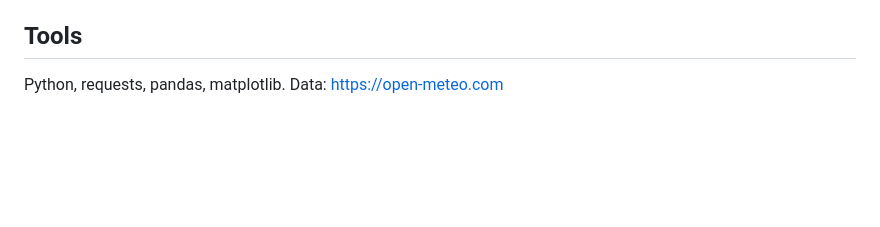
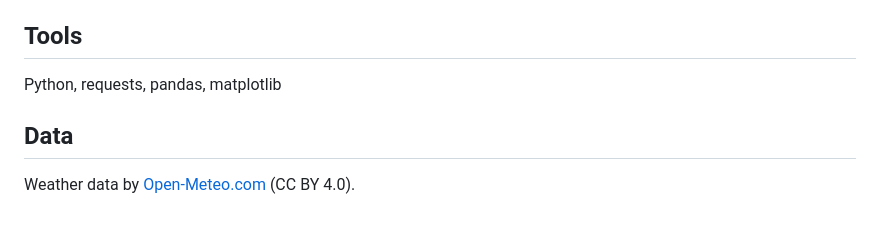
Before and after one commit to KrishayMagesh/weather-api-project, a Markdown page: README.md, the part around one of its changes. Drawn GitHub-style; blank space fills up the shorter version.

```diff
--- a/README.md
+++ b/README.md
@@ -23,3 +45,6 @@ Historical Weather API, saves it to CSV, and charts temperature and rainfall tre
 
 ## Tools
-Python, requests, pandas, matplotlib. Data: https://open-meteo.com
+Python, requests, pandas, matplotlib
+
+## Data
+Weather data by [Open-Meteo.com](https://open-meteo.com/) (CC BY 4.0).
```
Also changed, not shown: other parts of README.md (+38 -16 lines), weather_rainfall.png, weather_temperature.png, 3 other files.
